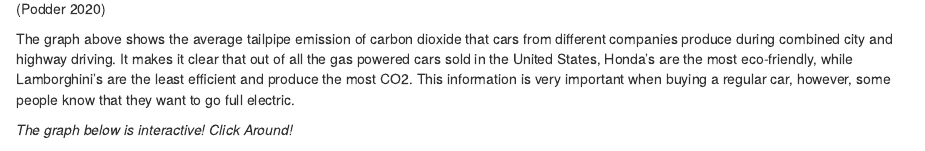
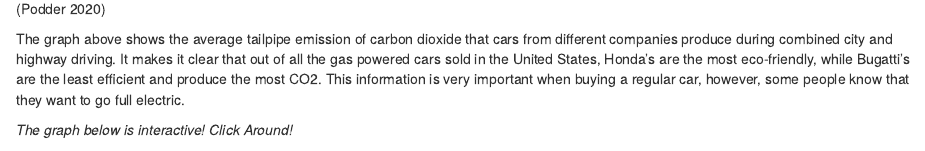
Before and after one commit to AkhileshSangaraju/AkhileshS-FinalProject, an R Markdown document (index.Rmd): the page in a window 1100 px wide, from 1100 px down. Rendered offline with R 4.5, knitr and Pandoc, with nearby package versions; drawn as R Markdown's standard HTML page in place of the format the file asks for; some code elsewhere in the file could not run offline; column names are cleaned by a stand-in for the janitor package.

Commit message:
Small Edit to First Graph's Annotation

```diff
--- a/index.Rmd
+++ b/index.Rmd
@@ -53,7 +53,7 @@
 
 [@Emission]
 
-The graph above shows the average tailpipe emission of carbon dioxide that cars from different companies produce during combined city and highway driving. It makes it clear that out of all the gas powered cars sold in the United States, Honda's are the most eco-friendly, while Lamborghini's are the least efficient and produce the most CO2. This information is very important when buying a regular car, however, some people know that they want to go full electric.
+The graph above shows the average tailpipe emission of carbon dioxide that cars from different companies produce during combined city and highway driving. It makes it clear that out of all the gas powered cars sold in the United States, Honda's are the most eco-friendly, while Bugatti's are the least efficient and produce the most CO2. This information is very important when buying a regular car, however, some people know that they want to go full electric.
 
 *The graph below is interactive! Click Around!*
 
```
